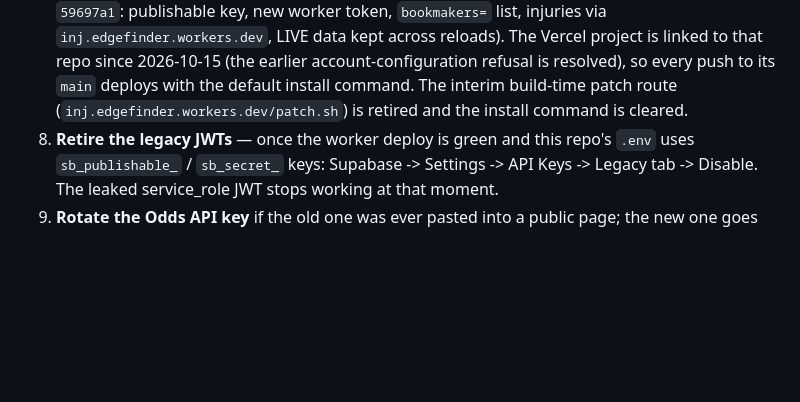
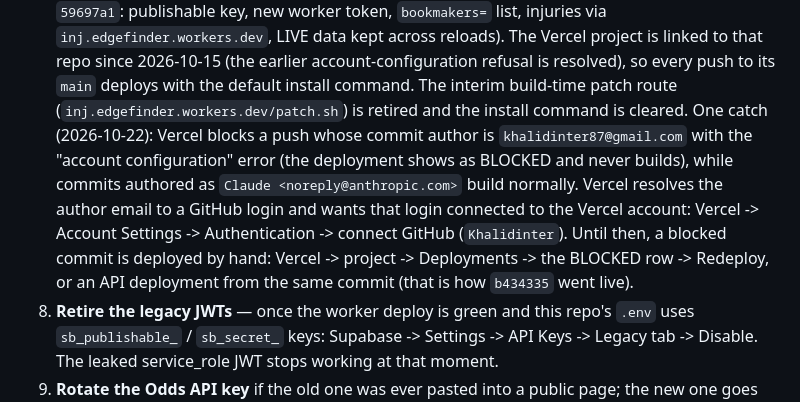
Before and after one commit to Khalidinter/edgefinder-pro-assist-, a Markdown page: ops/README.md, the part around the change. Rendered like a GitHub page; blank space fills up the shorter version.

Commit message:
ops: note the Vercel git-author block and the manual redeploy path
Co-Authored-By: Claude Fable 5.1 <noreply@anthropic.com>
Claude-Session: https://claude.ai/code/session_012MC3YJDDpKi51dXAdzmY6W

```diff
--- a/ops/README.md
+++ b/ops/README.md
@@ -94,6 +94,14 @@ both private). These dashboard steps remain, in this order:
    account-configuration refusal is resolved), so every push to its `main` deploys with
    the default install command. The interim build-time patch route
    (`inj.edgefinder.workers.dev/patch.sh`) is retired and the install command is cleared.
+   One catch (2026-10-22): Vercel blocks a push whose commit author is
+   `khalidinter87@gmail.com` with the "account configuration" error (the deployment
+   shows as BLOCKED and never builds), while commits authored as `Claude
+   <noreply@anthropic.com>` build normally. Vercel resolves the author email to a GitHub
+   login and wants that login connected to the Vercel account: Vercel -> Account
+   Settings -> Authentication -> connect GitHub (`Khalidinter`). Until then, a blocked
+   commit is deployed by hand: Vercel -> project -> Deployments -> the BLOCKED row ->
+   Redeploy, or an API deployment from the same commit (that is how `b434335` went live).
 8. **Retire the legacy JWTs** — once the worker deploy is green and this repo's `.env`
    uses `sb_publishable_` / `sb_secret_` keys: Supabase -> Settings -> API Keys ->
    Legacy tab -> Disable. The leaked service_role JWT stops working at that moment.
```
